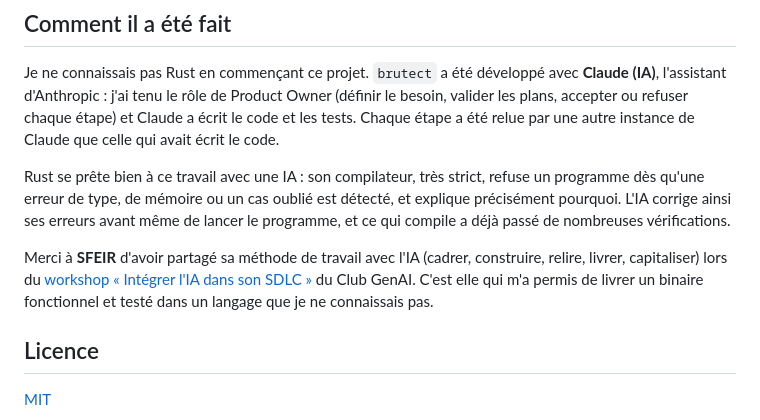
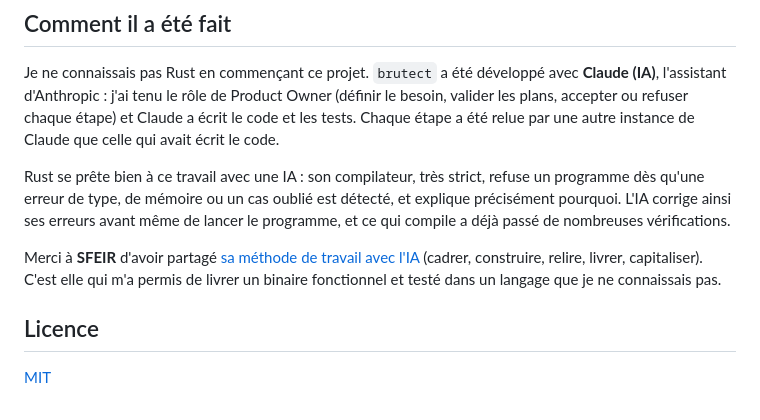
Before and after one commit to leudjoh/projets-publics, a Markdown page: Rust/brutect/README.md, the part around the change. Rendered like a GitHub page.

Commit message:
Lien vers la méthode SFEIR dans le README de brutect

```diff
--- a/Rust/brutect/README.md
+++ b/Rust/brutect/README.md
@@ -87,7 +87,7 @@ Je ne connaissais pas Rust en commençant ce projet. `brutect` a été développ
 
 Rust se prête bien à ce travail avec une IA : son compilateur, très strict, refuse un programme dès qu'une erreur de type, de mémoire ou un cas oublié est détecté, et explique précisément pourquoi. L'IA corrige ainsi ses erreurs avant même de lancer le programme, et ce qui compile a déjà passé de nombreuses vérifications.
 
-Merci à **SFEIR** d'avoir partagé sa méthode de travail avec l'IA (cadrer, construire, relire, livrer, capitaliser) lors du [workshop « Intégrer l'IA dans son SDLC »](https://clubgenai.github.io/workshop-software-development-life-cycle/) du Club GenAI. C'est elle qui m'a permis de livrer un binaire fonctionnel et testé dans un langage que je ne connaissais pas.
+Merci à **SFEIR** d'avoir partagé [sa méthode de travail avec l'IA](https://github.com/clubgenai/workshop-software-development-life-cycle) (cadrer, construire, relire, livrer, capitaliser). C'est elle qui m'a permis de livrer un binaire fonctionnel et testé dans un langage que je ne connaissais pas.
 
 ## Licence
 
```
